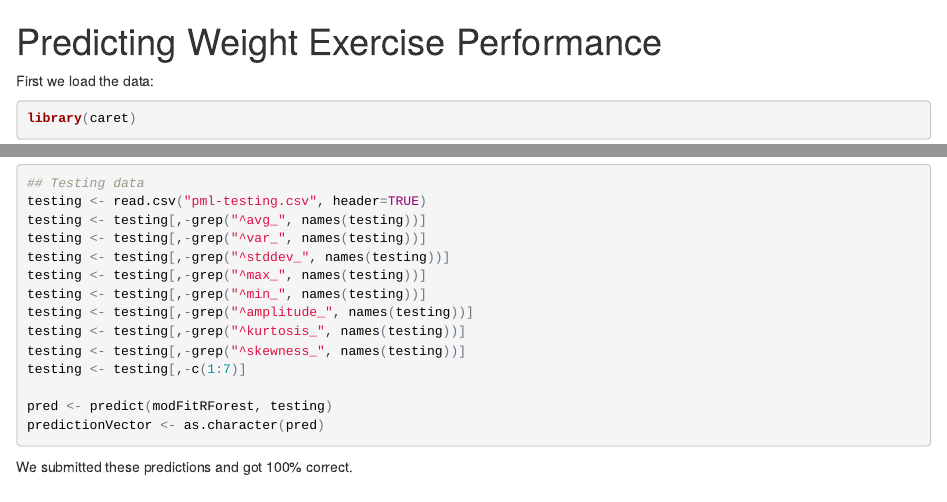
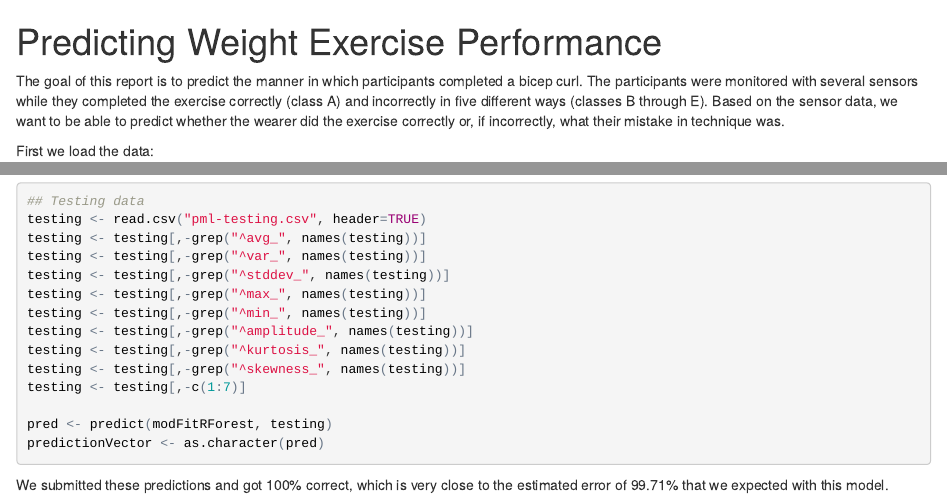
Before and after one commit to Kokako/MachineLearningAssignment, an R Markdown document (PredictingExercises.Rmd): the page in a window 1100 px wide, from its top, and a second part further down, joined at a grey line. The pictures show the output file PredictingExercises.html that the author committed with the source, opened offline.

Commit message:
Added intro paragraph to report

````diff
--- a/PredictingExercises.Rmd
+++ b/PredictingExercises.Rmd
@@ -2,6 +2,7 @@
 title: "Predicting Weight Exercise Performance"
 output: html_document
 ---
+The goal of this report is to predict the manner in which participants completed a bicep curl. The participants were monitored with several sensors while they completed the exercise correctly (class A) and incorrectly in five different ways (classes B through E). Based on the sensor data, we want to be able to predict whether the wearer did the exercise correctly or, if incorrectly, what their mistake in technique was.
 
 First we load the data:
 
@@ -70,4 +71,4 @@ pred <- predict(modFitRForest, testing)
 predictionVector <- as.character(pred)
 ```
 
-We submitted these predictions and got 100% correct.
+We submitted these predictions and got 100% correct, which is very close to the estimated error of 99.71% that we expected with this model.
````
Also changed, not shown: PredictingExercises.html.
